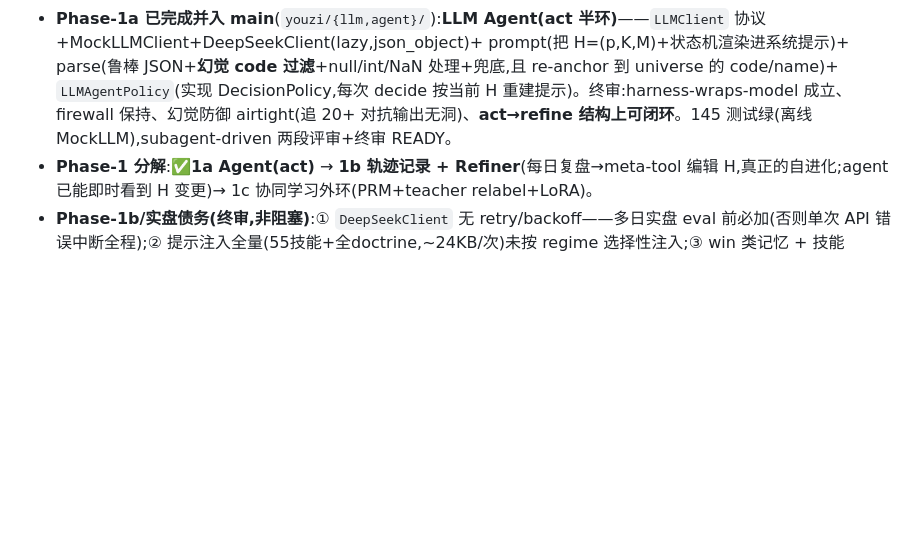
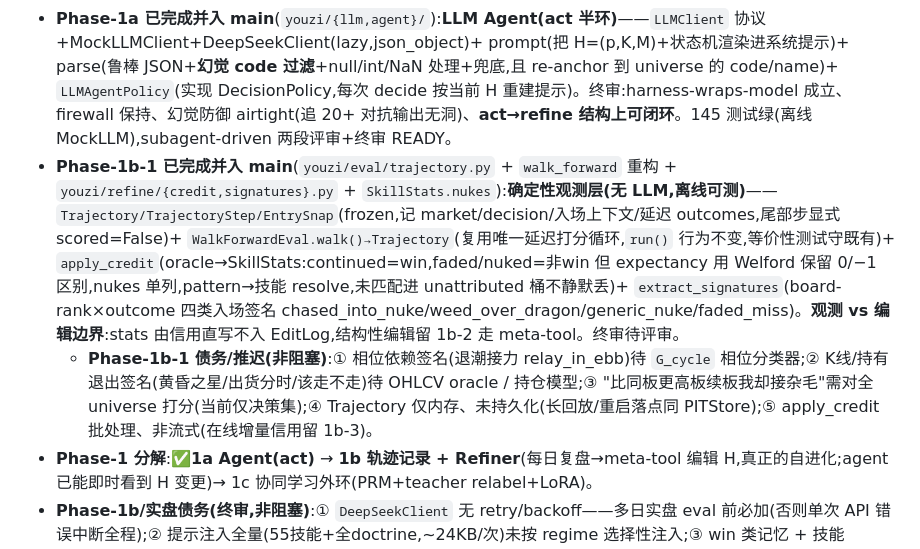
Before and after one commit to KairosPan/Evolving-Alpha, a Markdown page: PROJECT_STATE.md, the part around the change. Rendered like a GitHub page; blank space fills up the shorter version.

Commit message:
docs: PROJECT_STATE 标记 Phase-1b-1 完成 + 残留债务

```diff
--- a/PROJECT_STATE.md
+++ b/PROJECT_STATE.md
@@ -55,6 +55,8 @@
 - **Phase-0d 已完成并入 main**(`youzi/eval/{decision,oracle,metrics,baselines,walk_forward}.py`):**评测脚手架 + 已实现未来 oracle**——`DecisionPolicy` 协议 + `Candidate/DecisionPackage`(frozen)+ **oracle(pool-membership 类别 continued/faded/nuked + SCORE)** + `EvalReport`(hit/nuke/expectancy+by_pattern+horizon)+ `WalkForwardEval`(**延迟打分**:t 决策、t+horizon 用已录成员打分,防火墙**由构造保证**——策略只拿无 source 句柄的 frozen 快照)+ 平凡基线(NoTrade/HighestBoard=Hmin floor)。终审:eval loop sound、firewall airtight、oracle leak-free、Phase-1 可用同一把尺量。129 测试绿,subagent-driven 两段评审+终审 READY。
   - **Phase-1 评测债务(非阻塞)**:① v1 oracle 只看 t+horizon 单日,N 日窗口/收益幅度 oracle(需 OHLCV)是自然扩展;② by-regime 分层需 G_cycle 分类器(Phase-1);③ HighestBoard 平局选全部→n_candidates 偏大,比 LLM agent 时需归一;④ 无成本/滑点,expectancy 是毛收益,别当 tradeable edge。
 - **Phase-1a 已完成并入 main**(`youzi/{llm,agent}/`):**LLM Agent(act 半环)**——`LLMClient` 协议+MockLLMClient+DeepSeekClient(lazy,json_object)+ prompt(把 H=(p,K,M)+状态机渲染进系统提示)+ parse(鲁棒 JSON+**幻觉 code 过滤**+null/int/NaN 处理+兜底,且 re-anchor 到 universe 的 code/name)+ `LLMAgentPolicy`(实现 DecisionPolicy,每次 decide 按当前 H 重建提示)。终审:harness-wraps-model 成立、firewall 保持、幻觉防御 airtight(追 20+ 对抗输出无洞)、**act→refine 结构上可闭环**。145 测试绿(离线 MockLLM),subagent-driven 两段评审+终审 READY。
+- **Phase-1b-1 已完成并入 main**(`youzi/eval/trajectory.py` + `walk_forward` 重构 + `youzi/refine/{credit,signatures}.py` + `SkillStats.nukes`):**确定性观测层(无 LLM,离线可测)**——`Trajectory/TrajectoryStep/EntrySnap`(frozen,记 market/decision/入场上下文/延迟 outcomes,尾部步显式 scored=False)+ `WalkForwardEval.walk()→Trajectory`(复用唯一延迟打分循环,`run()` 行为不变,等价性测试守既有)+ `apply_credit`(oracle→SkillStats:continued=win,faded/nuked=非win 但 expectancy 用 Welford 保留 0/−1 区别,nukes 单列,pattern→技能 resolve,未匹配进 unattributed 桶不静默丢)+ `extract_signatures`(board-rank×outcome 四类入场签名 chased_into_nuke/weed_over_dragon/generic_nuke/faded_miss)。**观测 vs 编辑边界**:stats 由信用直写不入 EditLog,结构性编辑留 1b-2 走 meta-tool。终审待评审。
+  - **Phase-1b-1 债务/推迟(非阻塞)**:① 相位依赖签名(退潮接力 relay_in_ebb)待 `G_cycle` 相位分类器;② K线/持有退出签名(黄昏之星/出货分时/该走不走)待 OHLCV oracle / 持仓模型;③ "比同板更高板续板我却接杂毛"需对全 universe 打分(当前仅决策集);④ Trajectory 仅内存、未持久化(长回放/重启落点同 PITStore);⑤ apply_credit 批处理、非流式(在线增量信用留 1b-3)。
 - **Phase-1 分解**:✅**1a Agent(act)** → **1b 轨迹记录 + Refiner**(每日复盘→meta-tool 编辑 H,真正的自进化;agent 已能即时看到 H 变更)→ 1c 协同学习外环(PRM+teacher relabel+LoRA)。
 - **Phase-1b/实盘债务(终审,非阻塞)**:① `DeepSeekClient` 无 retry/backoff——多日实盘 eval 前必加(否则单次 API 错误中断全程);② 提示注入全量(55技能+全doctrine,~24KB/次)未按 regime 选择性注入;③ win 类记忆 + 技能 stats/oracle_gap 未注入提示(Refiner 产出后 1b 补);④ 真实 DeepSeek 输出 + akshare 列名仅 smoke 验证,信任实盘数前先跑 `scripts/smoke_deepseek_agent.py`。
 - **roadmap**:✅0a/种子/0b/0c/0d 地基 → Phase-1a Agent(进行中)→ 1b Refiner 内环闭环 → 1c 协同学习 → 龙虎榜/题材线 + 仓位/组合层 + N日oracle/regime分层 等增强。底座(meta-tool+持久化+回滚+universe+评测尺)全就绪。
```
